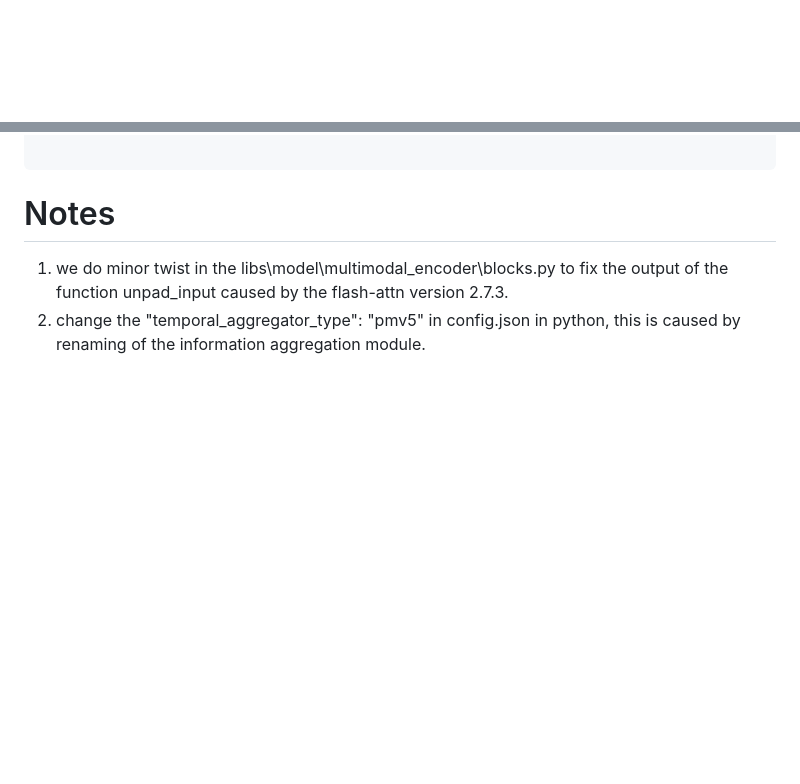
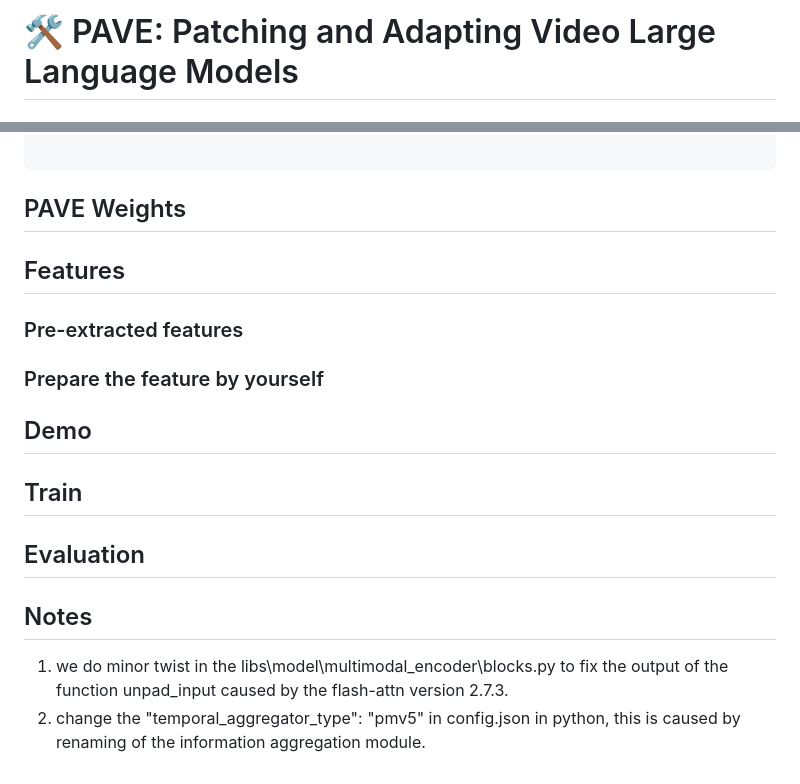
Before and after one commit to dragonlzm/PAVE, a Markdown page: README.md, 2 parts joined by grey strips. GitHub-like rendering; blank space fills up the shorter version.

````diff
--- a/README.md
+++ b/README.md
@@ -1 +1,2 @@
+# 🛠️ PAVE: Patching and Adapting Video Large Language Models
 
@@ -138,6 +152,20 @@ WANDB__SERVICE_WAIT=500 deepspeed --master_port 60000 train_pave_w_feat.py \
 
 ```
 
-# Notes
+## PAVE Weights
+
+## Features
+### Pre-extracted features
+
+### Prepare the feature by yourself
+
+
+## Demo
+
+## Train
+
+## Evaluation
+
+## Notes
 1. we do minor twist in the libs\model\multimodal_encoder\blocks.py to fix the output of the function unpad_input caused by the flash-attn version 2.7.3.
 2. change the "temporal_aggregator_type": "pmv5" in config.json in python, this is caused by renaming of the information aggregation module.
````
Also changed, not shown: other parts of README.md (+14 -1 lines).
